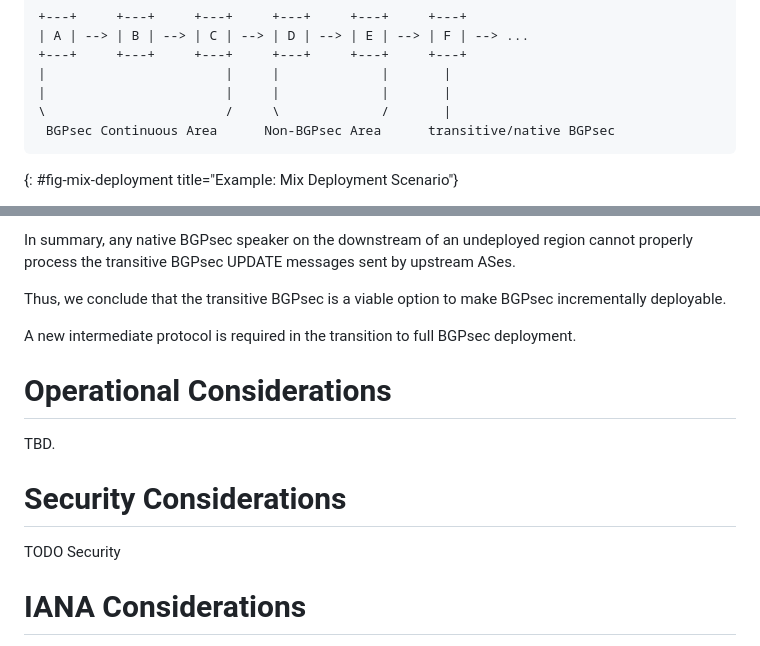
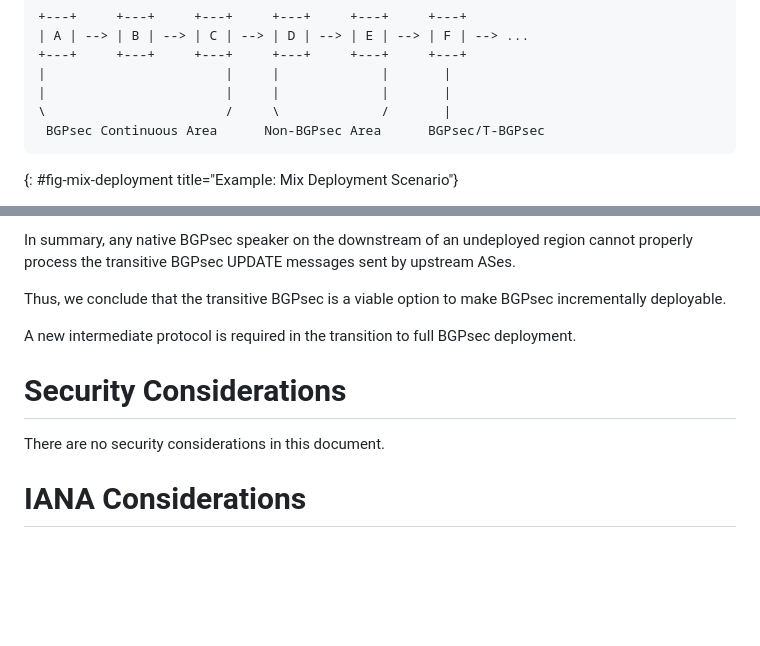
Before and after one commit to FCBGP/FCBGP-BGPsec-Transition, a Markdown page: draft-wang-sidrops-bgpsec-transition.md, 2 parts joined by grey strips. Rendered like a GitHub page; blank space fills up the shorter version.

```diff
--- a/draft-wang-sidrops-bgpsec-transition.md
+++ b/draft-wang-sidrops-bgpsec-transition.md
@@ -127,7 +127,7 @@ Taking the topology presented in {{fig-mix-deployment}} as an example:
 |                       |     |             |       |
 |                       |     |             |       |
 \                       /     \             /       |
- BGPsec Continuous Area      Non-BGPsec Area      transitive/native BGPsec
+ BGPsec Continuous Area      Non-BGPsec Area      BGPsec/T-BGPsec
 ~~~~~~
 {: #fig-mix-deployment title="Example: Mix Deployment Scenario"}
 
@@ -148,13 +148,9 @@ Thus, we conclude that the transitive BGPsec is a viable option to make BGPsec i
 A new intermediate protocol is required in the transition to full BGPsec deployment.
 
 
-# Operational Considerations
-
-TBD.
-
 # Security Considerations
 
-TODO Security
+There are no security considerations in this document.
 
 
 # IANA Considerations
```
